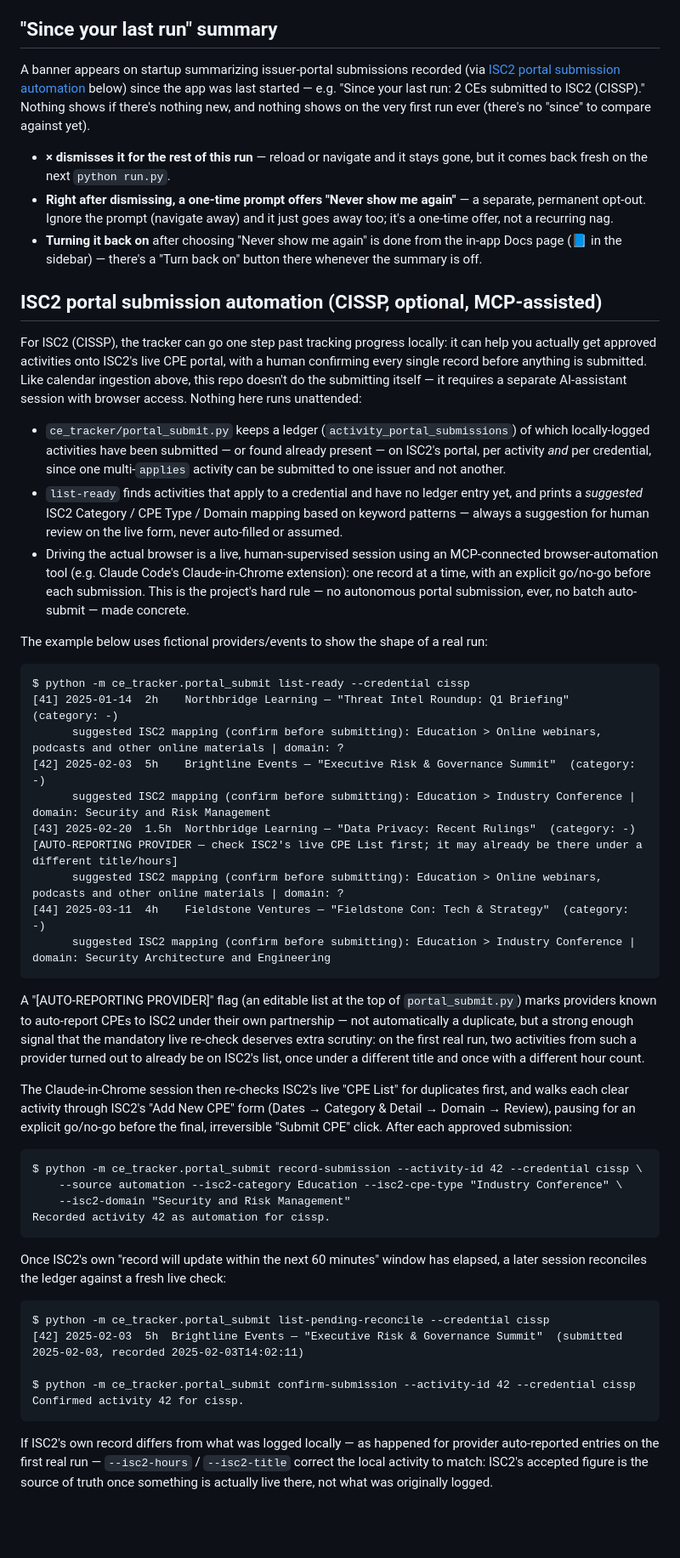
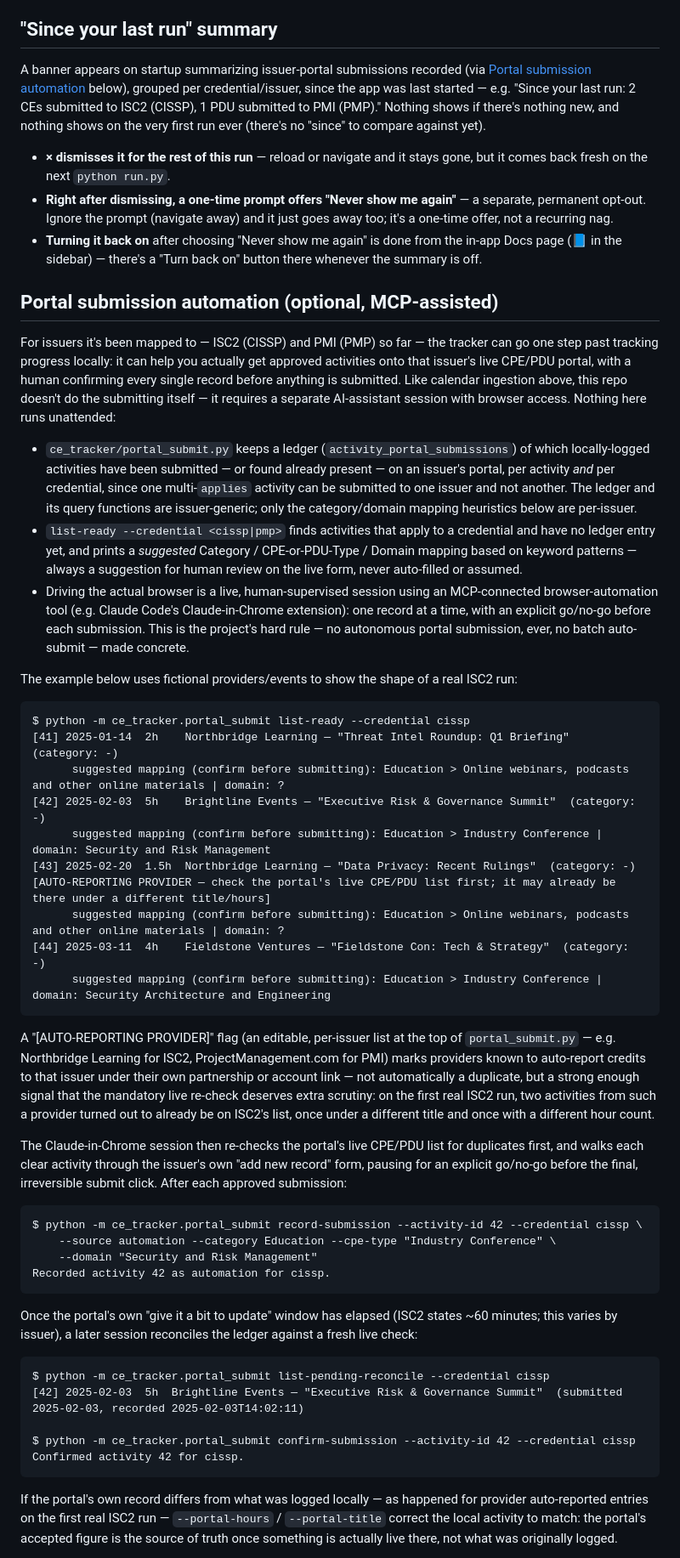
Before and after one commit to mikhaelf/cyclyst, a Markdown page: README.md, the part around one of its changes. Shown at 85% size. GitHub-like rendering; blank space fills up the shorter version.

````diff
--- a/README.md
+++ b/README.md
@@ -463,11 +464,11 @@ startup or scheduled purge.
 
 ## "Since your last run" summary
 
-A banner appears on startup summarizing issuer-portal submissions recorded (via [ISC2 portal
-submission automation](#isc2-portal-submission-automation-cissp-optional-mcp-assisted) below)
-since the app was last started — e.g. "Since your last run: 2 CEs submitted to ISC2 (CISSP)."
-Nothing shows if there's nothing new, and nothing shows on the very first run ever (there's
-no "since" to compare against yet).
+A banner appears on startup summarizing issuer-portal submissions recorded (via [Portal
+submission automation](#portal-submission-automation-optional-mcp-assisted) below), grouped
+per credential/issuer, since the app was last started — e.g. "Since your last run: 2 CEs
+submitted to ISC2 (CISSP), 1 PDU submitted to PMI (PMP)." Nothing shows if there's nothing
+new, and nothing shows on the very first run ever (there's no "since" to compare against yet).
 
 - **× dismisses it for the rest of this run** — reload or navigate and it stays gone, but it
   comes back fresh on the next `python run.py`.
@@ -477,60 +478,64 @@ no "since" to compare against yet).
 - **Turning it back on** after choosing "Never show me again" is done from the in-app Docs
   page (📘 in the sidebar) — there's a "Turn back on" button there whenever the summary is off.
 
-## ISC2 portal submission automation (CISSP, optional, MCP-assisted)
+## Portal submission automation (optional, MCP-assisted)
 
-For ISC2 (CISSP), the tracker can go one step past tracking progress locally: it can help you
-actually get approved activities onto ISC2's live CPE portal, with a human confirming every
-single record before anything is submitted. Like calendar ingestion above, this repo doesn't
-do the submitting itself — it requires a separate AI-assistant session with browser access.
-Nothing here runs unattended:
+For issuers it's been mapped to — ISC2 (CISSP) and PMI (PMP) so far — the tracker can go one
+step past tracking progress locally: it can help you actually get approved activities onto
+that issuer's live CPE/PDU portal, with a human confirming every single record before anything
+is submitted. Like calendar ingestion above, this repo doesn't do the submitting itself — it
+requires a separate AI-assistant session with browser access. Nothing here runs unattended:
 
 - `ce_tracker/portal_submit.py` keeps a ledger (`activity_portal_submissions`) of which
-  locally-logged activities have been submitted — or found already present — on ISC2's portal,
-  per activity *and* per credential, since one multi-`applies` activity can be submitted to one
-  issuer and not another.
-- `list-ready` finds activities that apply to a credential and have no ledger entry yet, and
-  prints a *suggested* ISC2 Category / CPE Type / Domain mapping based on keyword patterns —
-  always a suggestion for human review on the live form, never auto-filled or assumed.
+  locally-logged activities have been submitted — or found already present — on an issuer's
+  portal, per activity *and* per credential, since one multi-`applies` activity can be
+  submitted to one issuer and not another. The ledger and its query functions are
+  issuer-generic; only the category/domain mapping heuristics below are per-issuer.
+- `list-ready --credential <cissp|pmp>` finds activities that apply to a credential and have
+  no ledger entry yet, and prints a *suggested* Category / CPE-or-PDU-Type / Domain mapping
+  based on keyword patterns — always a suggestion for human review on the live form, never
+  auto-filled or assumed.
 - Driving the actual browser is a live, human-supervised session using an MCP-connected
   browser-automation tool (e.g. Claude Code's Claude-in-Chrome extension): one record at a
   time, with an explicit go/no-go before each submission. This is the project's hard rule —
   no autonomous portal submission, ever, no batch auto-submit — made concrete.
 
-The example below uses fictional providers/events to show the shape of a real run:
+The example below uses fictional providers/events to show the shape of a real ISC2 run:
 
 ```
 $ python -m ce_tracker.portal_submit list-ready --credential cissp
 [41] 2025-01-14  2h    Northbridge Learning — "Threat Intel Roundup: Q1 Briefing"  (category: -)
-      suggested ISC2 mapping (confirm before submitting): Education > Online webinars, podcasts and other online materials | domain: ?
+      suggested mapping (confirm before submitting): Education > Online webinars, podcasts and other online materials | domain: ?
 [42] 2025-02-03  5h    Brightline Events — "Executive Risk & Governance Summit"  (category: -)
-      suggested ISC2 mapping (confirm before submitting): Education > Industry Conference | domain: Security and Risk Management
-[43] 2025-02-20  1.5h  Northbridge Learning — "Data Privacy: Recent Rulings"  (category: -)  [AUTO-REPORTING PROVIDER — check ISC2's live CPE List first; it may already be there under a different title/hours]
-      suggested ISC2 mapping (confirm before submitting): Education > Online webinars, podcasts and other online materials | domain: ?
+      suggested mapping (confirm before submitting): Education > Industry Conference | domain: Security and Risk Management
+[43] 2025-02-20  1.5h  Northbridge Learning — "Data Privacy: Recent Rulings"  (category: -)  [AUTO-REPORTING PROVIDER — check the portal's live CPE/PDU list first; it may already be there under a different title/hours]
+      suggested mapping (confirm before submitting): Education > Online webinars, podcasts and other online materials | domain: ?
 [44] 2025-03-11  4h    Fieldstone Ventures — "Fieldstone Con: Tech & Strategy"  (category: -)
-      suggested ISC2 mapping (confirm before submitting): Education > Industry Conference | domain: Security Architecture and Engineering
+      suggested mapping (confirm before submitting): Education > Industry Conference | domain: Security Architecture and Engineering
 ```
 
-A "[AUTO-REPORTING PROVIDER]" flag (an editable list at the top of `portal_submit.py`) marks
-providers known to auto-report CPEs to ISC2 under their own partnership — not automatically a
-duplicate, but a strong enough signal that the mandatory live re-check deserves extra scrutiny:
-on the first real run, two activities from such a provider turned out to already be on ISC2's
-list, once under a different title and once with a different hour count.
+A "[AUTO-REPORTING PROVIDER]" flag (an editable, per-issuer list at the top of
+`portal_submit.py` — e.g. Northbridge Learning for ISC2, ProjectManagement.com for PMI) marks providers known
+to auto-report credits to that issuer under their own partnership or account link — not
+automatically a duplicate, but a strong enough signal that the mandatory live re-check
+deserves extra scrutiny: on the first real ISC2 run, two activities from such a provider
+turned out to already be on ISC2's list, once under a different title and once with a
+different hour count.
 
-The Claude-in-Chrome session then re-checks ISC2's live "CPE List" for duplicates first, and
-walks each clear activity through ISC2's "Add New CPE" form (Dates → Category & Detail → Domain
-→ Review), pausing for an explicit go/no-go before the final, irreversible "Submit CPE" click.
-After each approved submission:
+The Claude-in-Chrome session then re-checks the portal's live CPE/PDU list for duplicates
+first, and walks each clear activity through the issuer's own "add new record" form, pausing
+for an explicit go/no-go before the final, irreversible submit click. After each approved
+submission:
 
 ```
 $ python -m ce_tracker.portal_submit record-submission --activity-id 42 --credential cissp \
-    --source automation --isc2-category Education --isc2-cpe-type "Industry Conference" \
-    --isc2-domain "Security and Risk Management"
+    --source automation --category Education --cpe-type "Industry Conference" \
+    --domain "Security and Risk Management"
 Recorded activity 42 as automation for cissp.
 ```
 
-Once ISC2's own "record will update within the next 60 minutes" window has elapsed, a later
-session reconciles the ledger against a fresh live check:
+Once the portal's own "give it a bit to update" window has elapsed (ISC2 states ~60 minutes;
+this varies by issuer), a later session reconciles the ledger against a fresh live check:
 
 ```
 $ python -m ce_tracker.portal_submit list-pending-reconcile --credential cissp
@@ -540,8 +545,8 @@ $ python -m ce_tracker.portal_submit confirm-submission --activity-id 42 --crede
 Confirmed activity 42 for cissp.
 ```
 
-If ISC2's own record differs from what was logged locally — as happened for provider
-auto-reported entries on the first real run — `--isc2-hours` / `--isc2-title` correct the local
-activity to match: ISC2's accepted figure is the source of truth once something is actually live
-there, not what was originally logged.
+If the portal's own record differs from what was logged locally — as happened for provider
+auto-reported entries on the first real ISC2 run — `--portal-hours` / `--portal-title` correct
+the local activity to match: the portal's accepted figure is the source of truth once
+something is actually live there, not what was originally logged.
 
````
Also changed, not shown: other parts of README.md (+34 -25 lines).
